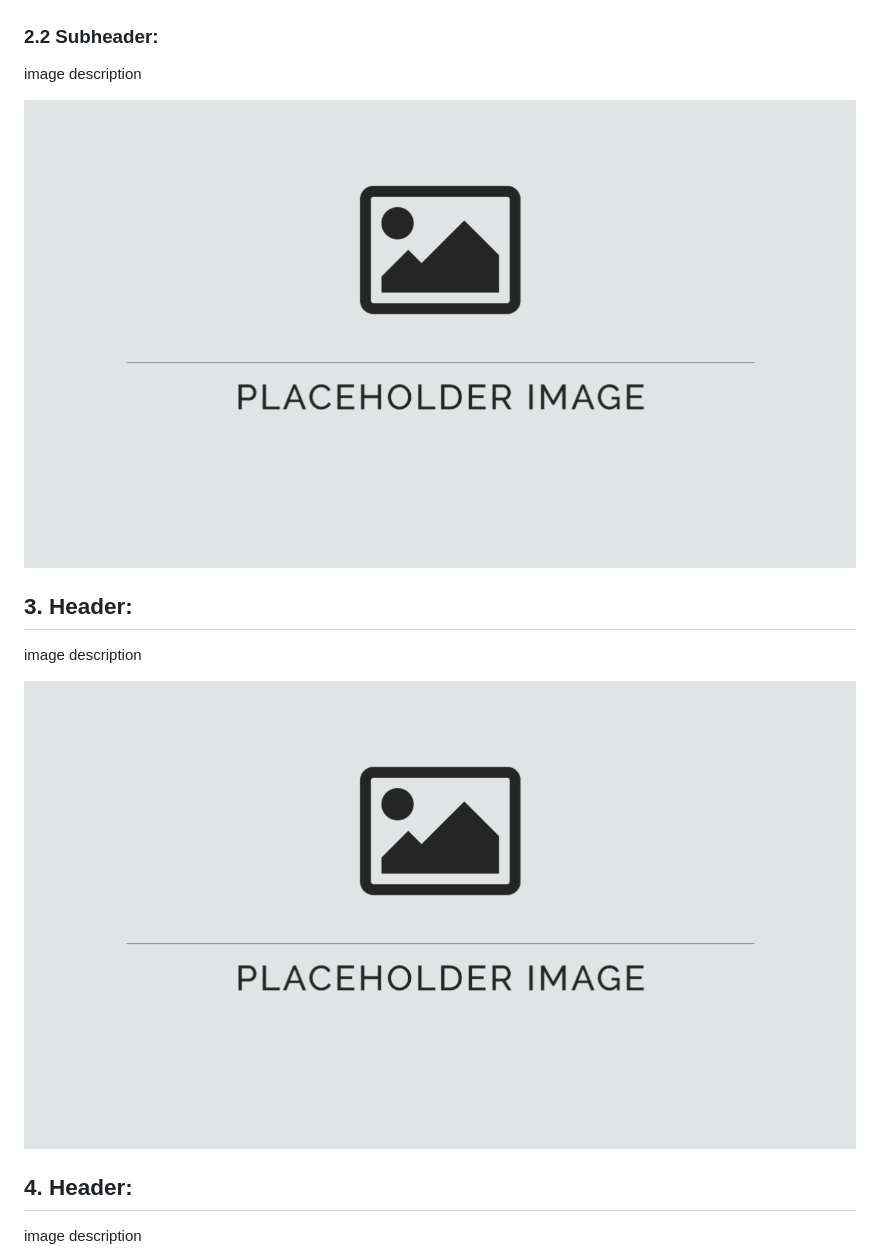
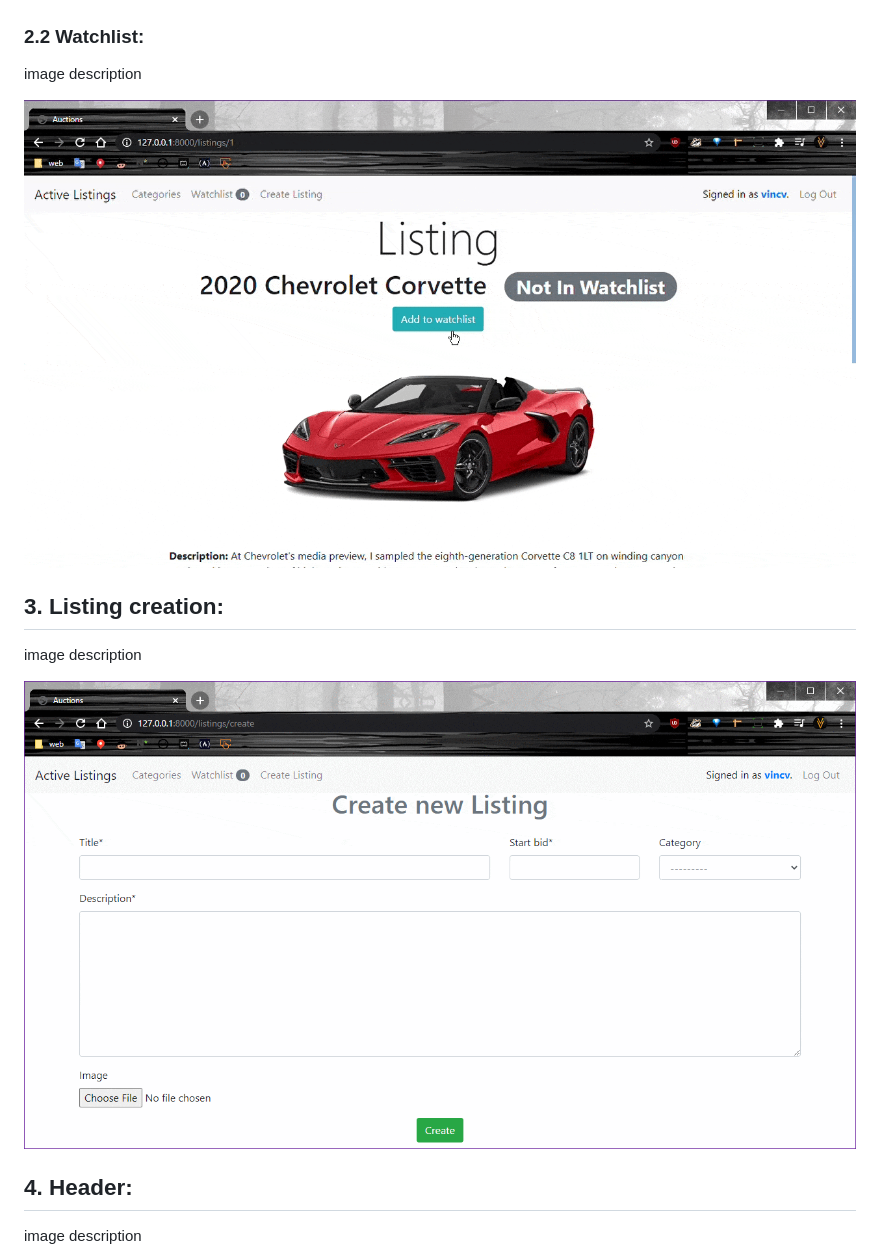
Before and after one commit to VincVader/E-Commerce-Auction, a Markdown page: README.md, the part around the change printed below. Drawn GitHub-style; pictures changed too: readmedia/add-to-watchlist.gif (added), readmedia/listing-creation.gif (added).

```diff
--- a/README.md
+++ b/README.md
@@ -53,17 +55,17 @@ image description
 
 ![alt text](/readmedia/default.png)
 
-### 2.2 Subheader:
+### 2.2 Watchlist:
 
 image description
 
-![alt text](/readmedia/default.png)
+![alt text](/readmedia/add-to-watchlist.gif)
 
-## 3. Header:
+## 3. Listing creation:
 
 image description
 
-![alt text](/readmedia/default.png)
+![listing creation](/readmedia/listing-creation.gif)
 
 ## 4. Header:
 
```
Also changed, not shown: other parts of README.md (+8 -6 lines), commerce/media/img/2021CadillacEscaladeESV.png (added), readmedia/active-listings.gif (added), readmedia/listing-page-example.gif (added), 2 other files.
